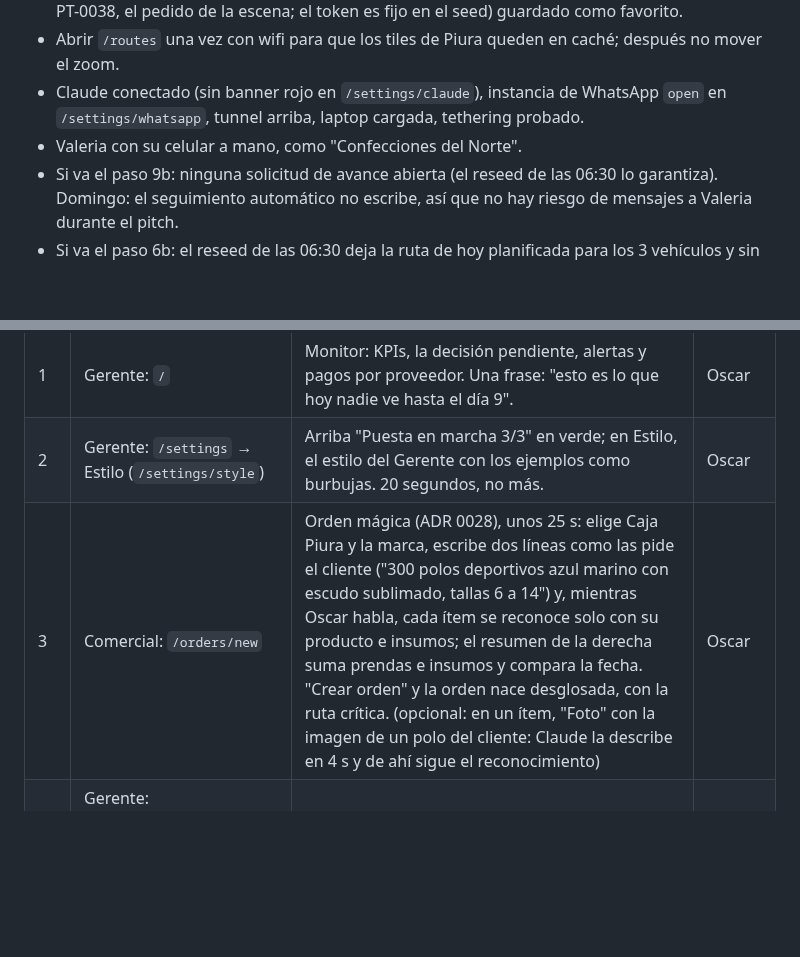
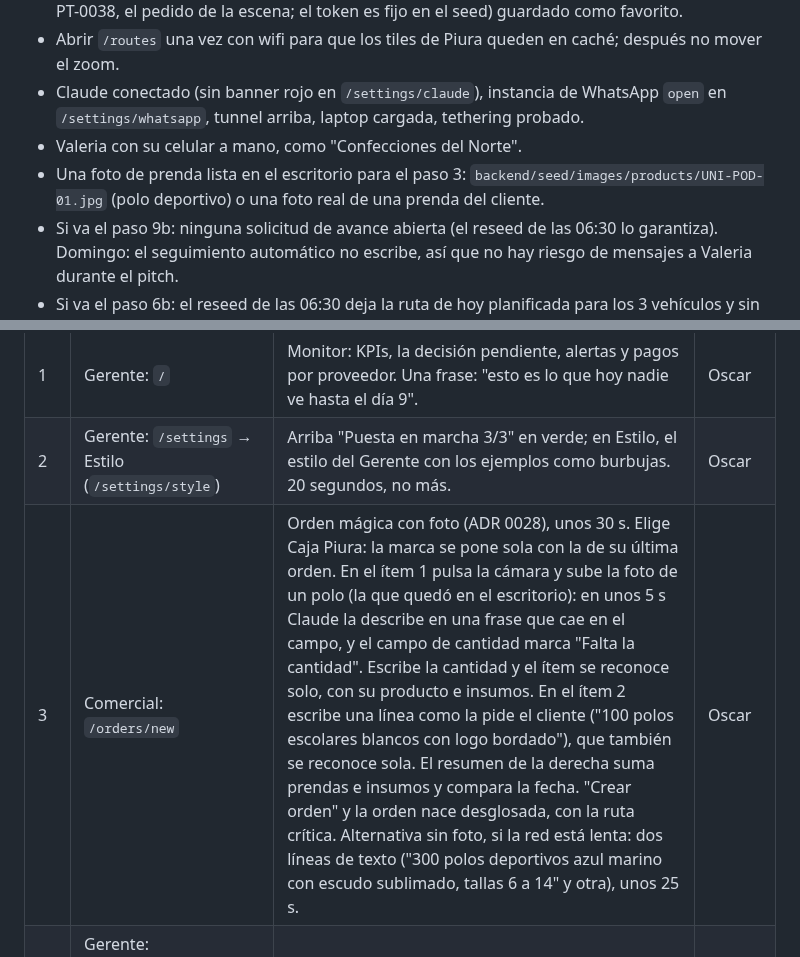
Before and after one commit to oscargicast/corpotex, a Markdown page: docs/demo/guion-visual.md, 2 parts joined by grey strips. Drawn GitHub-style; blank space fills up the shorter version.

Commit message:
Demo step 3 with the garment photo first
The photo is the main version of step 3 (about 30 s): Caja Piura, the
camera on item 1 with a polo photo, the quantity, a typed line on item 2,
both recognized, save. Two typed lines stay as the alternative. Setup gains
a garment photo ready on the desktop.

```diff
--- a/docs/demo/guion-visual.md
+++ b/docs/demo/guion-visual.md
@@ -11,6 +11,7 @@ Qué se proyecta en cada paso de la demo del domingo 11/10. Sigue el orden de D5
 - Abrir `/routes` una vez con wifi para que los tiles de Piura queden en caché; después no mover el zoom.
 - Claude conectado (sin banner rojo en `/settings/claude`), instancia de WhatsApp `open` en `/settings/whatsapp`, tunnel arriba, laptop cargada, tethering probado.
 - Valeria con su celular a mano, como "Confecciones del Norte".
+- Una foto de prenda lista en el escritorio para el paso 3: `backend/seed/images/products/UNI-POD-01.jpg` (polo deportivo) o una foto real de una prenda del cliente.
 - Si va el paso 9b: ninguna solicitud de avance abierta (el reseed de las 06:30 lo garantiza). Domingo: el seguimiento automático no escribe, así que no hay riesgo de mensajes a Valeria durante el pitch.
 - Si va el paso 6b: el reseed de las 06:30 deja la ruta de hoy planificada para los 3 vehículos y sin iniciar. Antes del pitch, como Producción en `/routes`, revisar:
   - En Planificar, los 3 vehículos tienen que estar "Planificada": Furgón 1 al 97 %, Camioneta 2 al 98 % y Moto 3 al 80 %. CP-2026-0177 tiene que estar en "Sin asignar".
@@ -24,7 +25,7 @@ Qué se proyecta en cada paso de la demo del domingo 11/10. Sigue el orden de D5
 |---|---|---|---|
 | 1 | Gerente: `/` | Monitor: KPIs, la decisión pendiente, alertas y pagos por proveedor. Una frase: "esto es lo que hoy nadie ve hasta el día 9". | Oscar |
 | 2 | Gerente: `/settings` → Estilo (`/settings/style`) | Arriba "Puesta en marcha 3/3" en verde; en Estilo, el estilo del Gerente con los ejemplos como burbujas. 20 segundos, no más. | Oscar |
-| 3 | Comercial: `/orders/new` | Orden mágica (ADR 0028), unos 25 s: elige Caja Piura y la marca, escribe dos líneas como las pide el cliente ("300 polos deportivos azul marino con escudo sublimado, tallas 6 a 14") y, mientras Oscar habla, cada ítem se reconoce solo con su producto e insumos; el resumen de la derecha suma prendas e insumos y compara la fecha. "Crear orden" y la orden nace desglosada, con la ruta crítica. (opcional: en un ítem, "Foto" con la imagen de un polo del cliente: Claude la describe en 4 s y de ahí sigue el reconocimiento) | Oscar |
+| 3 | Comercial: `/orders/new` | Orden mágica con foto (ADR 0028), unos 30 s. Elige Caja Piura: la marca se pone sola con la de su última orden. En el ítem 1 pulsa la cámara y sube la foto de un polo (la que quedó en el escritorio): en unos 5 s Claude la describe en una frase que cae en el campo, y el campo de cantidad marca "Falta la cantidad". Escribe la cantidad y el ítem se reconoce solo, con su producto e insumos. En el ítem 2 escribe una línea como la pide el cliente ("100 polos escolares blancos con logo bordado"), que también se reconoce sola. El resumen de la derecha suma prendas e insumos y compara la fecha. "Crear orden" y la orden nace desglosada, con la ruta crítica. Alternativa sin foto, si la red está lenta: dos líneas de texto ("300 polos deportivos azul marino con escudo sublimado, tallas 6 a 14" y otra), unos 25 s. | Oscar |
 | 4 | Gerente: `/orders/<nueva>` → "Confirmar desglose" (o Producción en la tercera ventana, si se quiere mostrar el rol) | Lo hace Producción; el Gerente también puede. La orden pasa a confirmada y el Monitor muestra la decisión de asignación. | Oscar |
 | 5 | Gerente: `/` → tarjeta de decisión → "Cambiar proveedor" | El ranking del matching con barras por criterio (cumplimiento, precio, carga, calidad). Se aprueba. | Oscar |
 | 6 | Gerente: `/purchase-orders/<pedido de Valeria>` | El agente le escribe a Valeria por WhatsApp real, con el estilo del Gerente. Ella responde desde su celular y el chat se ve en "Chat con el proveedor". | Oscar y Valeria |
```
